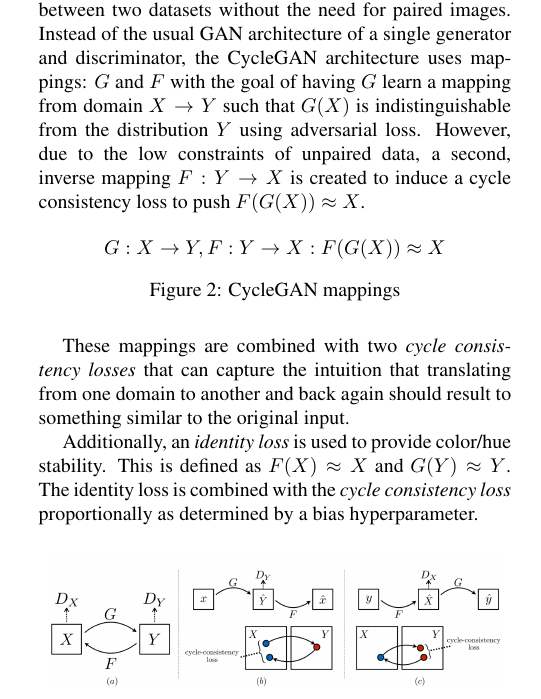
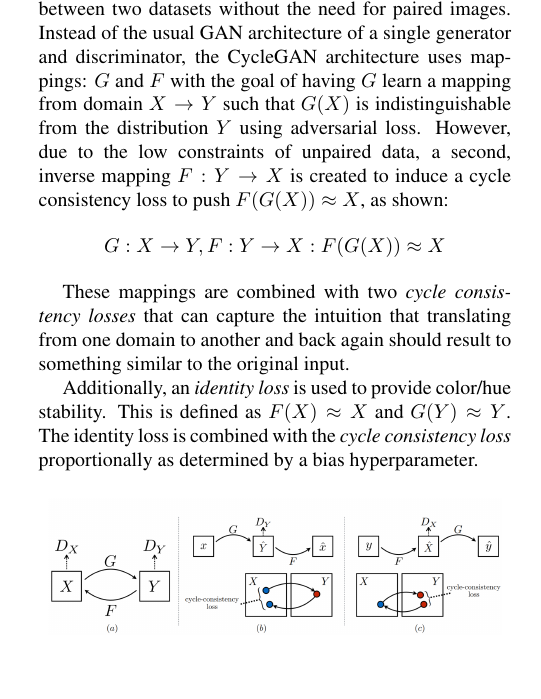
Before and after one commit to team-triforce/retroGAN, a LaTeX paper (report/egpaper_for_review.tex): part of one column of page 3 of 9, cut so that both start at the same text, the shorter picture padded with empty space. Compiled offline with pdfLaTeX.

Commit message:
Tweaks to cyclegan figure.

```diff
--- a/report/egpaper_for_review.tex
+++ b/report/egpaper_for_review.tex
@@ -25,7 +25,7 @@
 \def\httilde{\mbox{\tt\raisebox{-.5ex}{\symbol{126}}}}
 
 % Pages are numbered in submission mode, and unnumbered in camera-ready
-\ifcvprfinal\pagestyle{empty}\fi
+%\ifcvprfinal\pagestyle{empty}\fi
 \begin{document}
 
 %%%%%%%%% TITLE
@@ -120,13 +120,10 @@ As such, for an effective conversion, the GAN must learn to be conform to each p
 \subsection{Generative Models and CycleGANs}
 For our main architecture, we chose the CycleGAN architecture for the many positives it brings. First, being a Generative Model, it brings us the ability to generate new models via sampling from our implicit density estimation. On top of that, we also were drawn by the advantages of specifically Generative Adversarial Networks(GANs)\cite{GAN}. GANs provide several benefits over other generative models, including not needing labeled data as GANs are unsupervised. They are also flexible on the types of data they ingest. Most importantly, since they sample from their density instead of doing any kind of averaging, GANs result in the sharpest images over other generative models. This is a very important property as retro graphics involve small, sharp pixel placement which makes this a vital quality for this dataset.
 
-Finally, we chose the specific framework of CycleGAN\cite{CycleGAN}, as it provides the ability to translate between two datasets without the need for paired images. Instead of the usual GAN architecture of a single generator and discriminator, the CycleGAN architecture uses mappings: $G$ and $F$ with the goal of having $G$ learn a mapping from domain $X \rightarrow Y$ such that $G(X)$ is indistinguishable from the distribution $Y$ using adversarial loss. However, due to the low constraints of unpaired data, a second, inverse mapping $F: Y \rightarrow X$ is created to induce a cycle consistency loss to push $F(G(X)) \approx X$.
-
-\begin{figure}[H]
-   \centering
-   $G: X \rightarrow Y, F: Y \rightarrow X : F(G(X)) \approx X$
-   \caption{CycleGAN mappings}
-\end{figure}
+Finally, we chose the specific framework of CycleGAN\cite{CycleGAN}, as it provides the ability to translate between two datasets without the need for paired images. Instead of the usual GAN architecture of a single generator and discriminator, the CycleGAN architecture uses mappings: $G$ and $F$ with the goal of having $G$ learn a mapping from domain $X \rightarrow Y$ such that $G(X)$ is indistinguishable from the distribution $Y$ using adversarial loss. However, due to the low constraints of unpaired data, a second, inverse mapping $F: Y \rightarrow X$ is created to induce a cycle consistency loss to push $F(G(X)) \approx X$, as shown:
+\begin{equation*}
+   G: X \rightarrow Y, F: Y \rightarrow X : F(G(X)) \approx X
+\end{equation*}
 
 These mappings are combined with two \textit{cycle consistency losses} that can capture the intuition that translating from one domain to another and back again should result to something similar to the original input.
 
```
Also changed, not shown: report/egpaper_for_review.tex (7 more changed lines).
